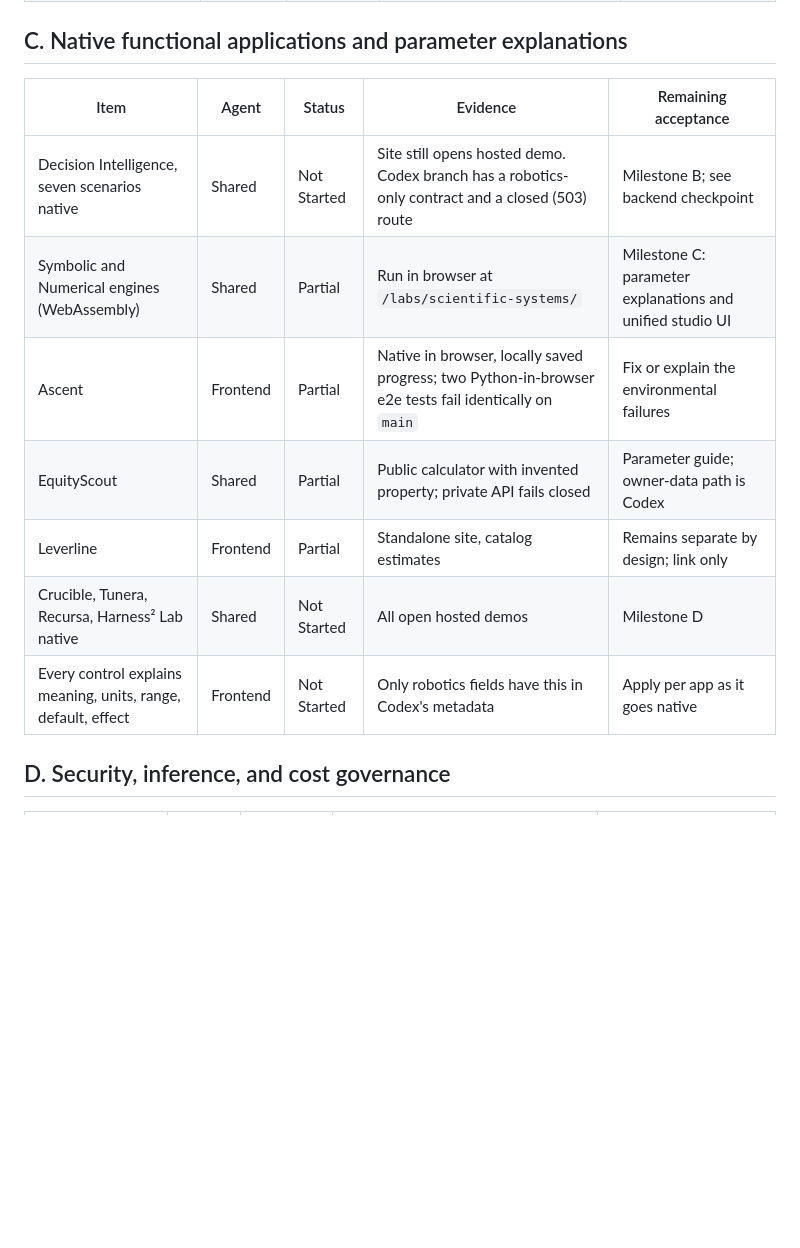
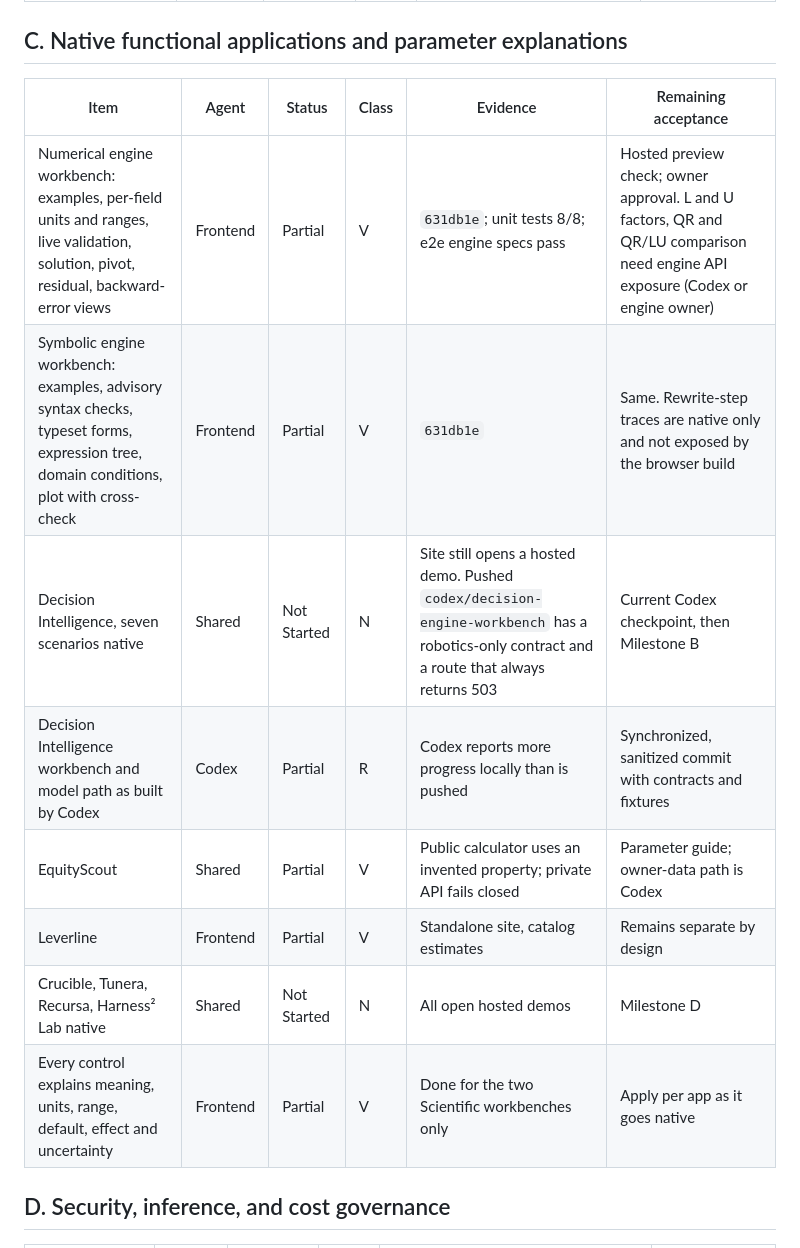
Before and after one commit to jacobhroutzong/portfolio-website, a Markdown page: docs/PORTFOLIO-MODERNIZATION-CHECKLIST.md, the part around one of its changes. GitHub-like rendering; blank space fills up the shorter version.

```diff
--- a/docs/PORTFOLIO-MODERNIZATION-CHECKLIST.md
+++ b/docs/PORTFOLIO-MODERNIZATION-CHECKLIST.md
@@ -31,15 +36,16 @@ Baseline note: the initial status from the planning discussion was not available
 
 ## C. Native functional applications and parameter explanations
 
-| Item | Agent | Status | Evidence | Remaining acceptance |
-|---|---|---|---|---|
-| Decision Intelligence, seven scenarios native | Shared | Not Started | Site still opens hosted demo. Codex branch has a robotics-only contract and a closed (503) route | Milestone B; see backend checkpoint |
-| Symbolic and Numerical engines (WebAssembly) | Shared | Partial | Run in browser at `/labs/scientific-systems/` | Milestone C: parameter explanations and unified studio UI |
-| Ascent | Frontend | Partial | Native in browser, locally saved progress; two Python-in-browser e2e tests fail identically on `main` | Fix or explain the environmental failures |
-| EquityScout | Shared | Partial | Public calculator with invented property; private API fails closed | Parameter guide; owner-data path is Codex |
-| Leverline | Frontend | Partial | Standalone site, catalog estimates | Remains separate by design; link only |
-| Crucible, Tunera, Recursa, Harness² Lab native | Shared | Not Started | All open hosted demos | Milestone D |
-| Every control explains meaning, units, range, default, effect | Frontend | Not Started | Only robotics fields have this in Codex's metadata | Apply per app as it goes native |
+| Item | Agent | Status | Class | Evidence | Remaining acceptance |
+|---|---|---|---|---|---|
+| Numerical engine workbench: examples, per-field units and ranges, live validation, solution, pivot, residual, backward-error views | Frontend | Partial | V | `631db1e`; unit tests 8/8; e2e engine specs pass | Hosted preview check; owner approval. L and U factors, QR and QR/LU comparison need engine API exposure (Codex or engine owner) |
+| Symbolic engine workbench: examples, advisory syntax checks, typeset forms, expression tree, domain conditions, plot with cross-check | Frontend | Partial | V | `631db1e` | Same. Rewrite-step traces are native only and not exposed by the browser build |
+| Decision Intelligence, seven scenarios native | Shared | Not Started | N | Site still opens a hosted demo. Pushed `codex/decision-engine-workbench` has a robotics-only contract and a route that always returns 503 | Current Codex checkpoint, then Milestone B |
+| Decision Intelligence workbench and model path as built by Codex | Codex | Partial | R | Codex reports more progress locally than is pushed | Synchronized, sanitized commit with contracts and fixtures |
+| EquityScout | Shared | Partial | V | Public calculator uses an invented property; private API fails closed | Parameter guide; owner-data path is Codex |
+| Leverline | Frontend | Partial | V | Standalone site, catalog estimates | Remains separate by design |
+| Crucible, Tunera, Recursa, Harness² Lab native | Shared | Not Started | N | All open hosted demos | Milestone D |
+| Every control explains meaning, units, range, default, effect and uncertainty | Frontend | Partial | V | Done for the two Scientific workbenches only | Apply per app as it goes native |
 
 ## D. Security, inference, and cost governance
 
```
Also changed, not shown: other parts of docs/PORTFOLIO-MODERNIZATION-CHECKLIST.md (+41 -31 lines).
